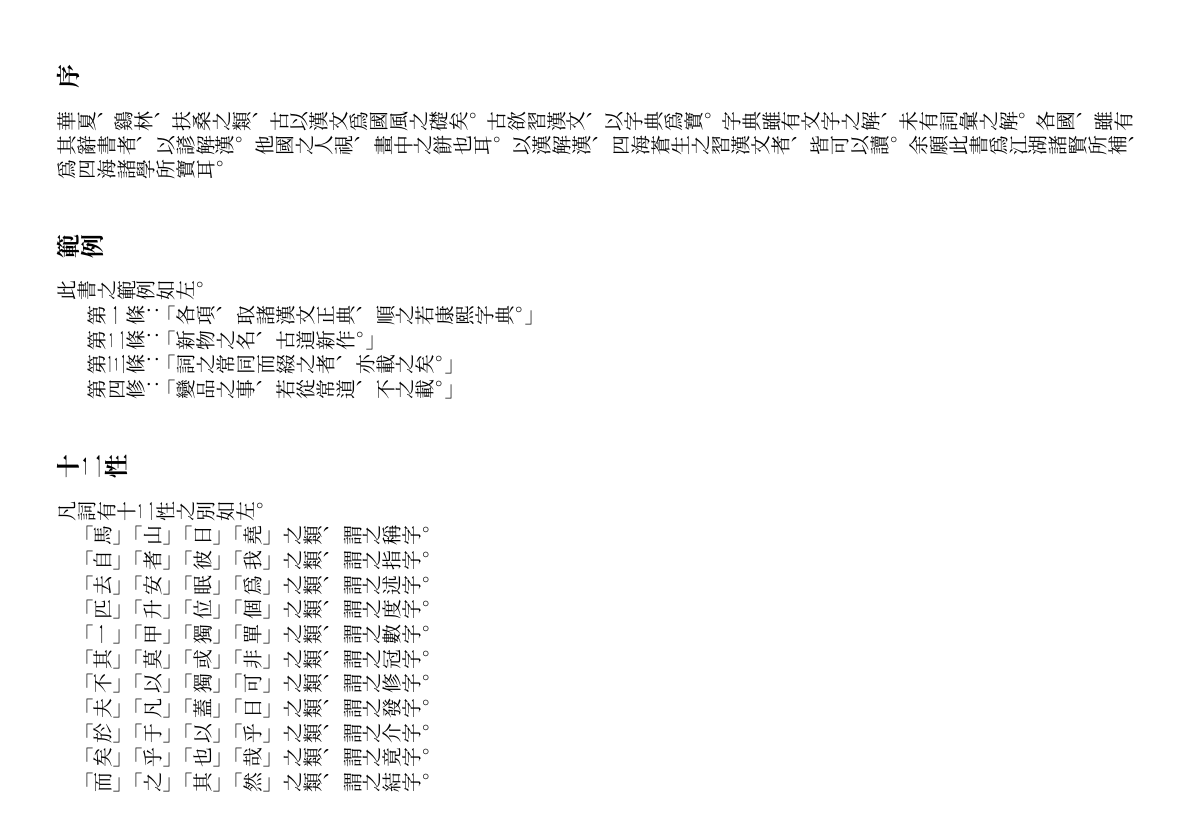
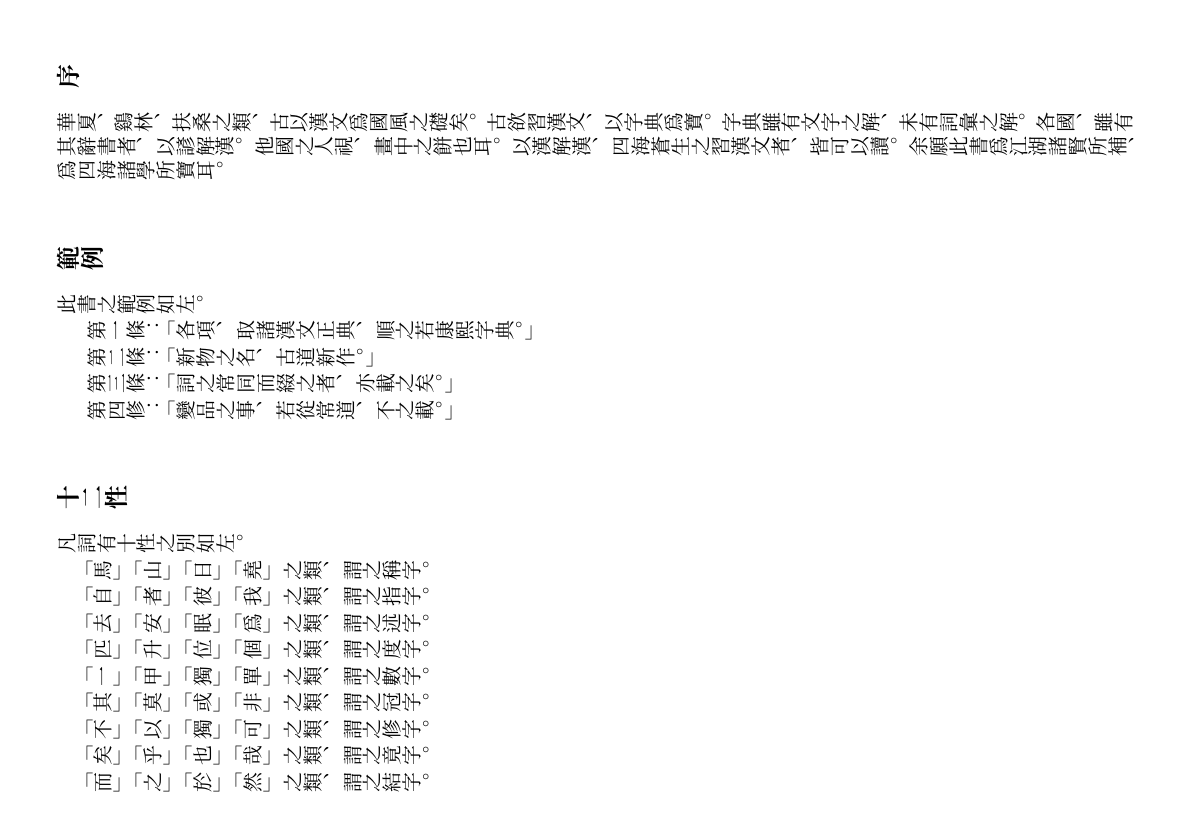
Before and after one commit to leesh7672/leed, a LaTeX book (hcl.tex, which reads preface.tex): page 2 of 5. Compiled offline with XeLaTeX.

Commit message:
The renewed system to categorize lexical items has been added.

```diff
--- a/preface.tex
+++ b/preface.tex
@@ -13,7 +13,7 @@
 \par 第三條：「詞之常同而綴之者、亦載之矣。」
 \par 第四修：「變品之事、若從常道、不之載。」
 \section{十二性}
-\par 凡詞有十二性之別如左。
+\par 凡詞有十性之別如左。
 \par 「馬」「山」「日」「堯」之類、謂之稱字。
 \par 「自」「者」「彼」「我」之類、謂之指字。
 \par 「去」「安」「眠」「爲」之類、謂之述字。
@@ -21,10 +21,8 @@
 \par 「一」「甲」「獨」「單」之類、謂之數字。
 \par 「其」「莫」「或」「非」之類、謂之冠字。
 \par 「不」「以」「獨」「可」之類、謂之修字。
-\par 「夫」「凡」「蓋」「日」之類、謂之發字。
-\par 「於」「于」「以」「乎」之類、謂之介字。
 \par 「矣」「乎」「也」「哉」之類、謂之竟字。
-\par 「而」「之」「其」「然」之類、謂之結字。
+\par 「而」「之」「於」「然」之類、謂之結字。
 \section{八部}
 \par 凡句有七部如左。
 \par 「馬」之於「馬去。」、「家」之於「家和」、
```
